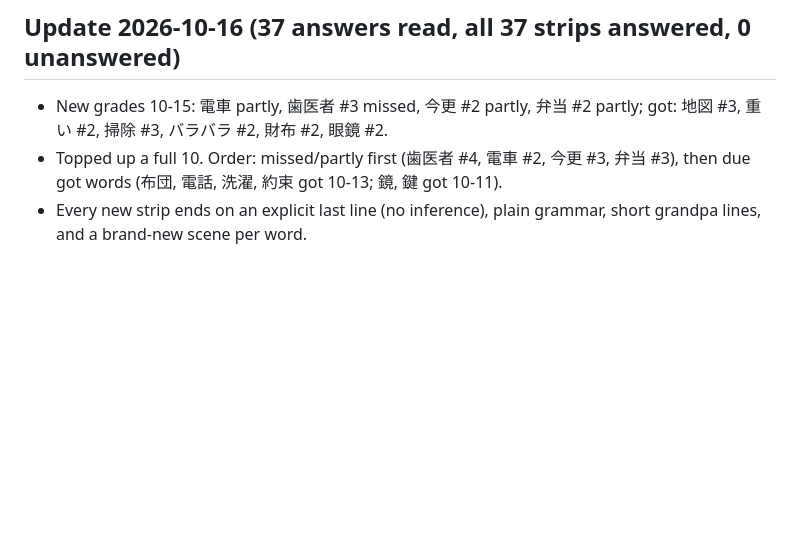
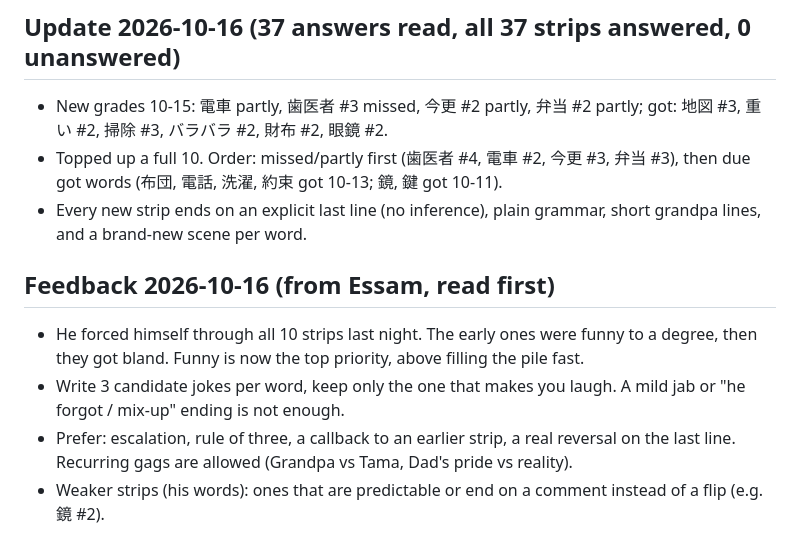
Before and after one commit to EssamGm/Essam, a Markdown page: bedtime-4koma/LEVEL.md, the part around the change. Rendered like a GitHub page; blank space fills up the shorter version.

Commit message:
LEVEL.md: record funniness feedback
Co-Authored-By: Claude Sonnet 5.5 <noreply@anthropic.com>
Claude-Session: https://claude.ai/code/session_016j3kqTFPnMNPhBh67szobX

```diff
--- a/bedtime-4koma/LEVEL.md
+++ b/bedtime-4koma/LEVEL.md
@@ -38,3 +38,9 @@ Update this file after reading new answers in the page's `answers` database.
 - New grades 10-15: 電車 partly, 歯医者 #3 missed, 今更 #2 partly, 弁当 #2 partly; got: 地図 #3, 重い #2, 掃除 #3, バラバラ #2, 財布 #2, 眼鏡 #2.
 - Topped up a full 10. Order: missed/partly first (歯医者 #4, 電車 #2, 今更 #3, 弁当 #3), then due got words (布団, 電話, 洗濯, 約束 got 10-13; 鏡, 鍵 got 10-11).
 - Every new strip ends on an explicit last line (no inference), plain grammar, short grandpa lines, and a brand-new scene per word.
+
+## Feedback 2026-10-16 (from Essam, read first)
+- He forced himself through all 10 strips last night. The early ones were funny to a degree, then they got bland. Funny is now the top priority, above filling the pile fast.
+- Write 3 candidate jokes per word, keep only the one that makes you laugh. A mild jab or "he forgot / mix-up" ending is not enough.
+- Prefer: escalation, rule of three, a callback to an earlier strip, a real reversal on the last line. Recurring gags are allowed (Grandpa vs Tama, Dad's pride vs reality).
+- Weaker strips (his words): ones that are predictable or end on a comment instead of a flip (e.g. 鏡 #2).
```
